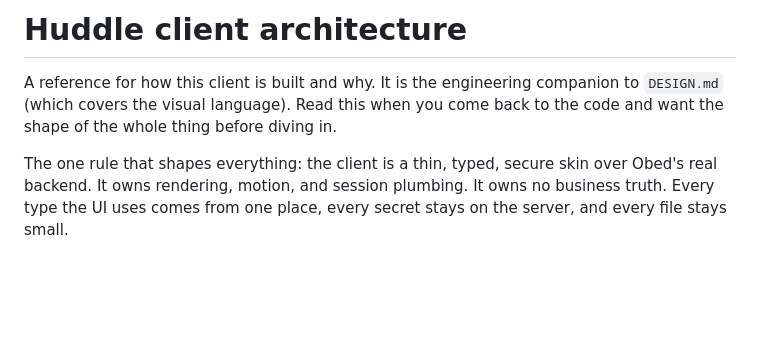
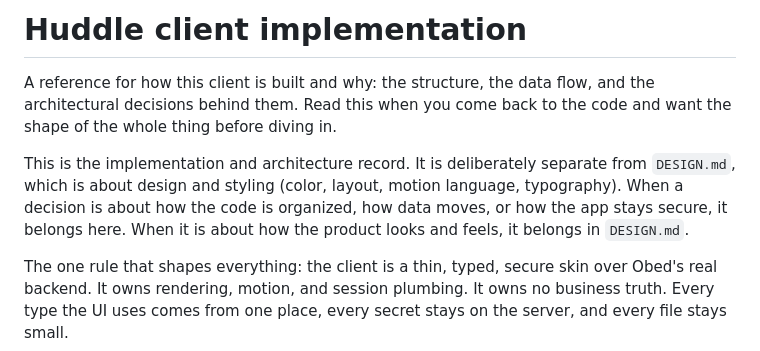
Before and after one commit to obed-smart/Huddle, a Markdown page: client/IMPLEMENTATION.md, the part around the change. Rendered like a GitHub page; blank space fills up the shorter version.

Commit message:
docs(client): rename build reference to IMPLEMENTATION.md
Keep implementation and architecture decisions under an implementation
name, distinct from DESIGN.md, which is design and styling only.

Co-Authored-By: Claude Opus 4.8 <noreply@anthropic.com>
Claude-Session: https://claude.ai/code/session_018uH72JJG4LgBESc25cVzLP

```diff
--- a/client/ARCHITECTURE.md
+++ b/client/IMPLEMENTATION.md
@@ -1,8 +1,14 @@
-# Huddle client architecture
+# Huddle client implementation
 
-A reference for how this client is built and why. It is the engineering
-companion to `DESIGN.md` (which covers the visual language). Read this when you
-come back to the code and want the shape of the whole thing before diving in.
+A reference for how this client is built and why: the structure, the data flow,
+and the architectural decisions behind them. Read this when you come back to the
+code and want the shape of the whole thing before diving in.
+
+This is the implementation and architecture record. It is deliberately separate
+from `DESIGN.md`, which is about design and styling (color, layout, motion
+language, typography). When a decision is about how the code is organized, how
+data moves, or how the app stays secure, it belongs here. When it is about how
+the product looks and feels, it belongs in `DESIGN.md`.
 
 The one rule that shapes everything: the client is a thin, typed, secure skin
 over Obed's real backend. It owns rendering, motion, and session plumbing. It
```
